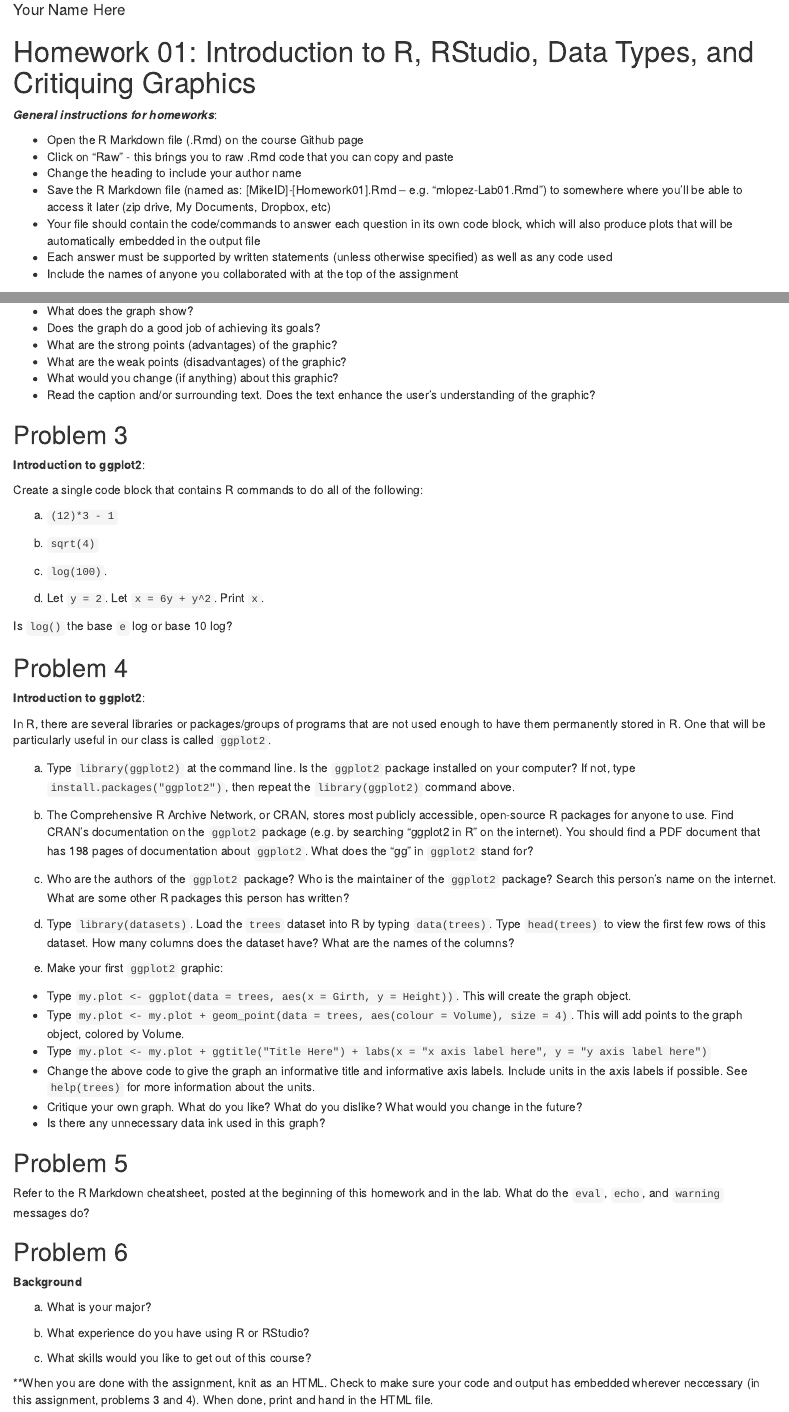
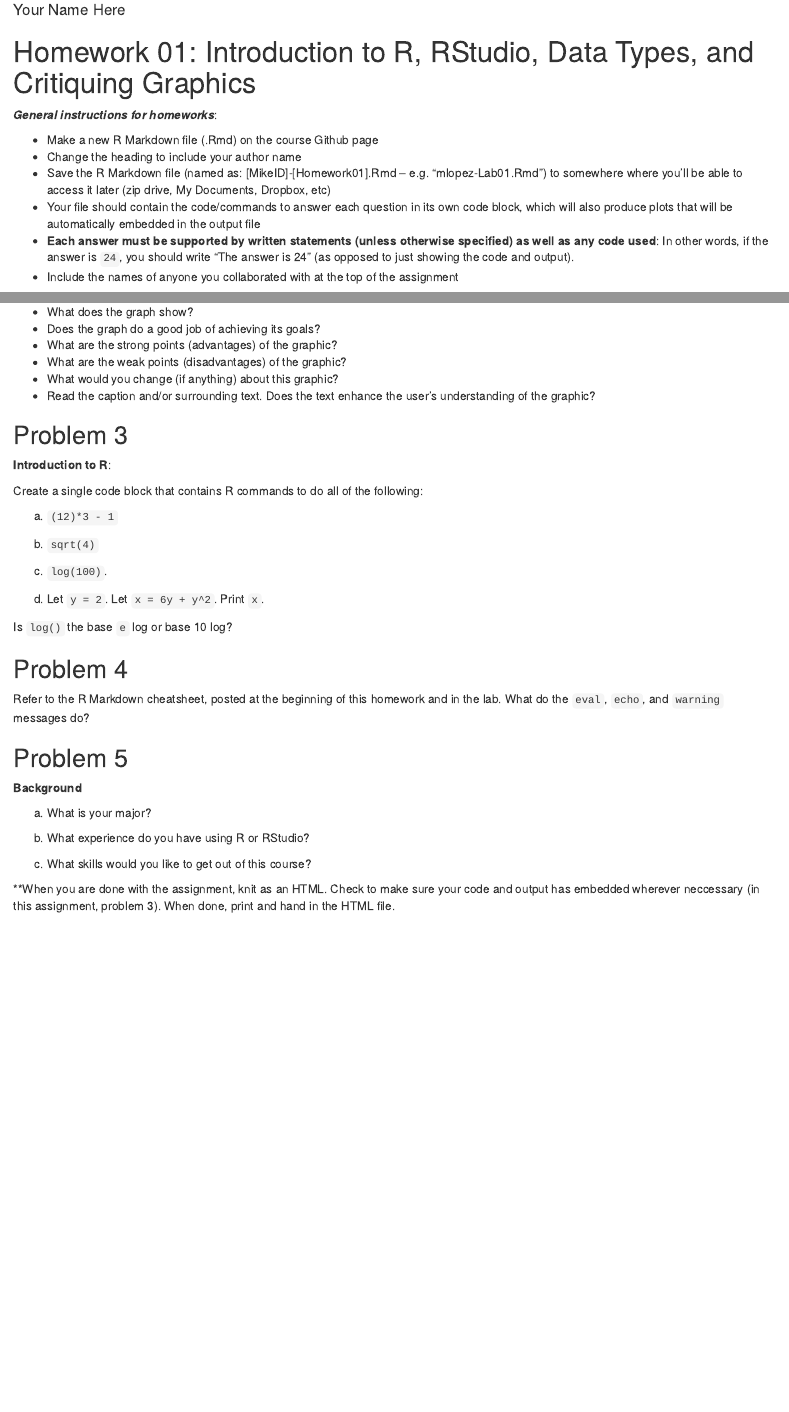
Before and after one commit to statsbylopez/DataViz, an R Markdown document (Homeworks/Homework01.Rmd): the page in a window 1100 px wide, from 70 px down, and a second part further down, joined at a grey line. Rendered offline with R 4.5, knitr and Pandoc, with nearby package versions.

Commit message:
Updated HW

```diff
--- a/Homeworks/Homework01.Rmd
+++ b/Homeworks/Homework01.Rmd
@@ -8,12 +8,11 @@ output: html_document
 
 ***General instructions for homeworks***:
 
-+  Open the R Markdown file (.Rmd) on the course Github page
-+  Click on "Raw" - this brings you to raw .Rmd code that you can copy and paste
++  Make a new R Markdown file (.Rmd) on the course Github page
 +  Change the heading to include your author name
 +  Save the R Markdown file (named as:  [MikeID]-[Homework01].Rmd -- e.g. "mlopez-Lab01.Rmd") to somewhere where you'll be able to access it later (zip drive, My Documents, Dropbox, etc)
 +  Your file should contain the code/commands to answer each question in its own code block, which will also produce plots that will be automatically embedded in the output file
-+  Each answer must be supported by written statements (unless otherwise specified) as well as any code used
++  **Each answer must be supported by written statements (unless otherwise specified) as well as any code used**: In other words, if the answer is `24`, you should write "The answer is 24" (as opposed to just showing the code and output).
 +  Include the names of anyone you collaborated with at the top of the assignment
 
 
@@ -60,7 +59,7 @@ Find a graph from the internet, preferably something that was in a recent (last
 
 ## Problem 3
 
-**Introduction to ggplot2**:
+**Introduction to R**:
 
 Create a single code block that contains R commands to do all of the following:
 
@@ -77,32 +76,9 @@ Is `log()` the base `e` log or base 10 log?
 
 ##  Problem 4
 
-**Introduction to ggplot2**:
-
-In R, there are several libraries or packages/groups of programs that are not used enough to have them permanently stored in R.  One that will be particularly useful in our class is called `ggplot2`.
-
-a.  Type `library(ggplot2)` at the command line.  Is the `ggplot2` package installed on your computer?  If not, type `install.packages("ggplot2")`, then repeat the `library(ggplot2)` command above.
-
-b.  The Comprehensive R Archive Network, or CRAN, stores most publicly accessible, open-source R packages for anyone to use.  Find CRAN's documentation on the `ggplot2` package (e.g. by searching "ggplot2 in R" on the internet).  You should find a PDF document that has 198 pages of documentation about `ggplot2`.  What does the "gg" in `ggplot2` stand for?
-
-c.  Who are the authors of the `ggplot2` package?  Who is the maintainer of the `ggplot2` package?  Search this person's name on the internet.  What are some other R packages this person has written?
-
-d. Type `library(datasets)`. Load the `trees` dataset into R by typing `data(trees)`.  Type `head(trees)` to view the first few rows of this dataset.  How many columns does the dataset have?  What are the names of the columns?
-
-e. Make your first `ggplot2` graphic:
-
-+  Type `my.plot <- ggplot(data = trees, aes(x = Girth, y = Height))`.  This will create the graph object.
-+  Type `my.plot <- my.plot + geom_point(data = trees, aes(colour = Volume), size = 4)`.  This will add points to the graph object, colored by Volume.
-+  Type `my.plot <- my.plot + ggtitle("Title Here") + labs(x = "x axis label here", y = "y axis label here")`
-+  Change the above code to give the graph an informative title and informative axis labels.  Include units in the axis labels if possible.  See `help(trees)` for more information about the units.
-+  Critique your own graph.  What do you like?  What do you dislike?  What would you change in the future?
-+  Is there any unnecessary data ink used in this graph?
+Refer to the R Markdown cheatsheet, posted at the beginning of this homework and in the lab. What do the `eval`, `echo`, and `warning` messages do?
 
 ##  Problem 5
-
-Refer to the R Markdown cheatsheet, posted at the beginning of this homework and in the lab. What do the `eval`, `echo`, and `warning` messages do?
-
-##  Problem 6
 
 **Background**
 
@@ -113,4 +89,4 @@ b.  What experience do you have using R or RStudio?
 
 c.  What skills would you like to get out of this course?
 
-**When you are done with the assignment, knit as an HTML. Check to make sure your code and output has embedded wherever neccessary (in this assignment, problems 3 and 4). When done, print and hand in the HTML file.
+**When you are done with the assignment, knit as an HTML. Check to make sure your code and output has embedded wherever neccessary (in this assignment, problem 3). When done, print and hand in the HTML file.
```
